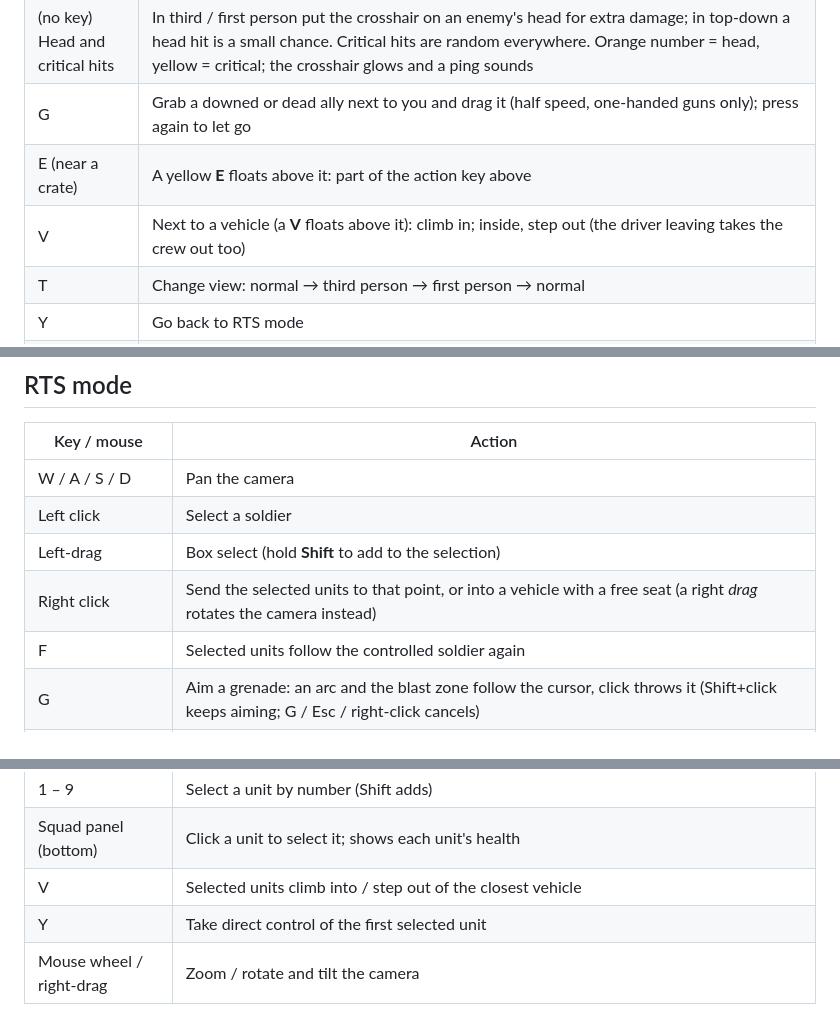
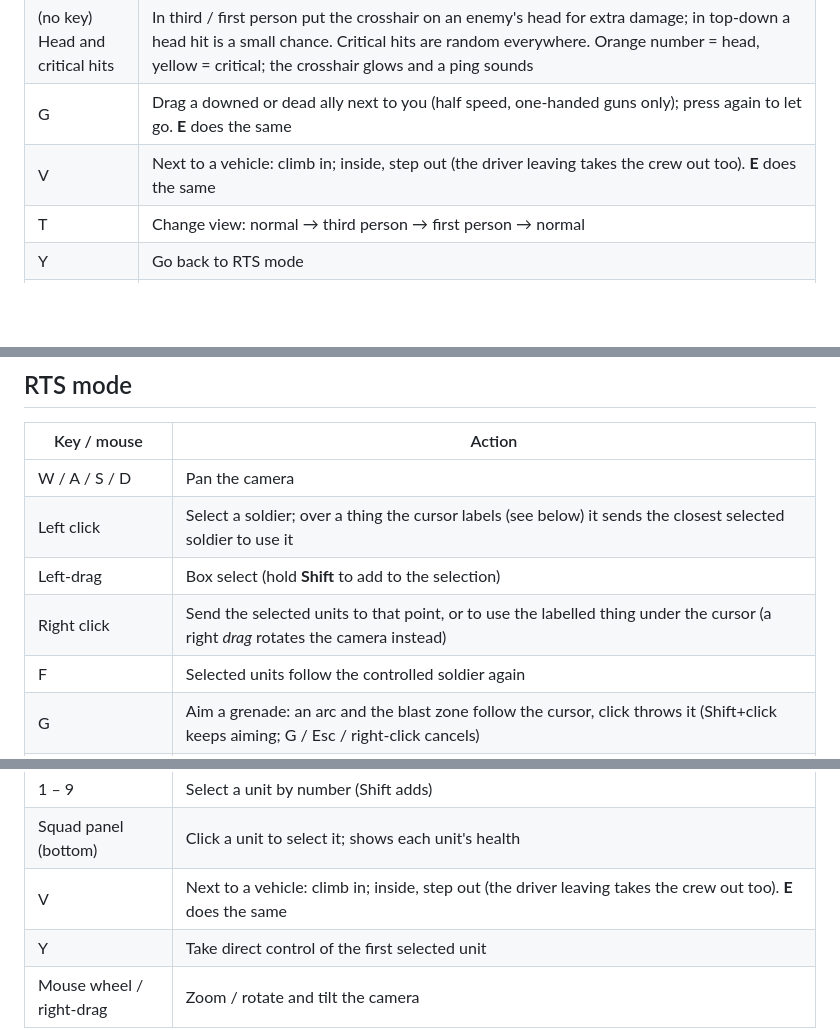
Before and after one commit to agustindiazcano/zombie-horde-survivors, a Markdown page: docs/CONTROLS.md, 3 parts joined by grey strips. GitHub-like rendering; blank space fills up the shorter version.

Commit message:
docs: tidy controls for the action key
Co-Authored-By: Claude Sonnet 5.5 <noreply@anthropic.com>

```diff
--- a/docs/CONTROLS.md
+++ b/docs/CONTROLS.md
@@ -24,9 +24,8 @@ You control one soldier; the rest of the squad follows and shoots on its own.
 | Space                               | Jump (only the soldier you control); walking into a box, it vaults up onto it (30 stamina)                                                                                                                                                                                                                                                                                                                                                                      |
 | Q                                   | Throw a grenade at the aim point (the cursor in top-down, the crosshair in third / first person)                                                                                                                                                                                                                                                                                                                                                                |
 | (no key) Head and critical hits     | In third / first person put the crosshair on an enemy's head for extra damage; in top-down a head hit is a small chance. Critical hits are random everywhere. Orange number = head, yellow = critical; the crosshair glows and a ping sounds                                                                                                                                                                                                                    |
-| G                                   | Grab a downed or dead ally next to you and drag it (half speed, one-handed guns only); press again to let go                                                                                                                                                                                                                                                                                                                                                    |
-| E (near a crate)                    | A yellow **E** floats above it: part of the action key above                                                                                                                                                                                                                                                                                                                                                                                                    |
-| V                                   | Next to a vehicle (a **V** floats above it): climb in; inside, step out (the driver leaving takes the crew out too)                                                                                                                                                                                                                                                                                                                                             |
+| G                                   | Drag a downed or dead ally next to you (half speed, one-handed guns only); press again to let go. **E** does the same                                                                                                                                                                                                                                                                                                                                           |
+| V                                   | Next to a vehicle: climb in; inside, step out (the driver leaving takes the crew out too). **E** does the same                                                                                                                                                                                                                                                                                                                                                  |
 | T                                   | Change view: normal → third person → first person → normal                                                                                                                                                                                                                                                                                                                                                                                                      |
 | Y                                   | Go back to RTS mode                                                                                                                                                                                                                                                                                                                                                                                                                                             |
 | Mouse wheel                         | Zoom (normal and third-person views)                                                                                                                                                                                                                                                                                                                                                                                                                            |
@@ -51,16 +50,16 @@ In third and first person the cursor is locked (so you can keep turning) and W /
 | Key / mouse                             | Action                                                                                                                                                                                                                                                                      |
 | --------------------------------------- | --------------------------------------------------------------------------------------------------------------------------------------------------------------------------------------------------------------------------------------------------------------------------- |
 | W / A / S / D                           | Pan the camera                                                                                                                                                                                                                                                              |
-| Left click                              | Select a soldier                                                                                                                                                                                                                                                            |
+| Left click                              | Select a soldier; over a thing the cursor labels (see below) it sends the closest selected soldier to use it                                                                                                                                                                |
 | Left-drag                               | Box select (hold **Shift** to add to the selection)                                                                                                                                                                                                                         |
-| Right click                             | Send the selected units to that point, or into a vehicle with a free seat (a right _drag_ rotates the camera instead)                                                                                                                                                       |
+| Right click                             | Send the selected units to that point, or to use the labelled thing under the cursor (a right _drag_ rotates the camera instead)                                                                                                                                            |
 | F                                       | Selected units follow the controlled soldier again                                                                                                                                                                                                                          |
 | G                                       | Aim a grenade: an arc and the blast zone follow the cursor, click throws it (Shift+click keeps aiming; G / Esc / right-click cancels)                                                                                                                                       |
 | E / left click / right click on a thing | The cursor shows a small label over what the selected soldiers can use (**Pick** objects, **Drag** fallen allies, **Open** crates and doors, **Close**, **Enter** vehicles). Click or E: the closest selected soldier walks there and does it (a vehicle takes all of them) |
 | Ctrl+A                                  | Select all                                                                                                                                                                                                                                                                  |
 | 1 – 9                                   | Select a unit by number (Shift adds)                                                                                                                                                                                                                                        |
 | Squad panel (bottom)                    | Click a unit to select it; shows each unit's health                                                                                                                                                                                                                         |
-| V                                       | Selected units climb into / step out of the closest vehicle                                                                                                                                                                                                                 |
+| V                                       | Next to a vehicle: climb in; inside, step out (the driver leaving takes the crew out too). **E** does the same                                                                                                                                                              |
 | Y                                       | Take direct control of the first selected unit                                                                                                                                                                                                                              |
 | Mouse wheel / right-drag                | Zoom / rotate and tilt the camera                                                                                                                                                                                                                                           |
 
```
Also changed, not shown: other parts of docs/CONTROLS.md (+1 -2 lines).
